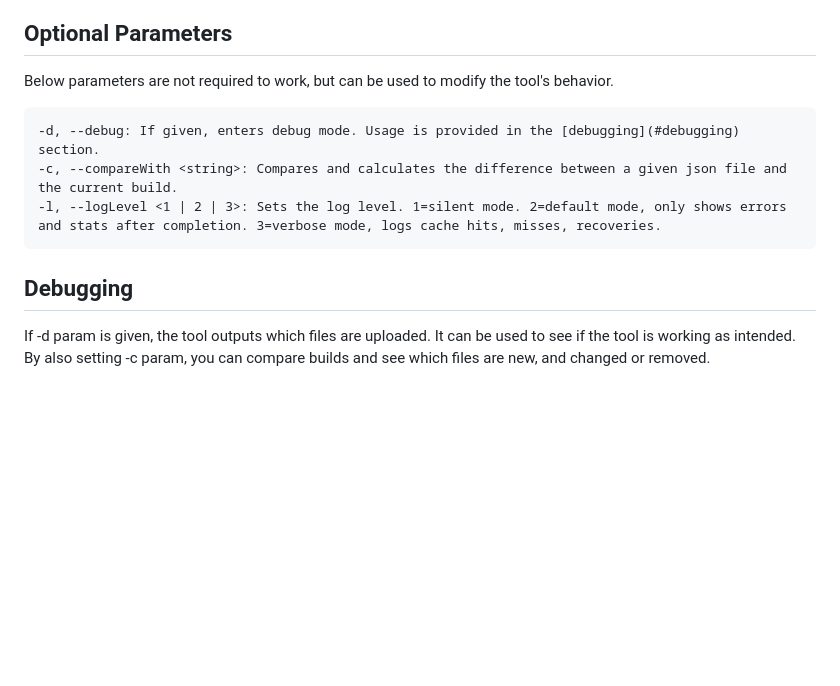
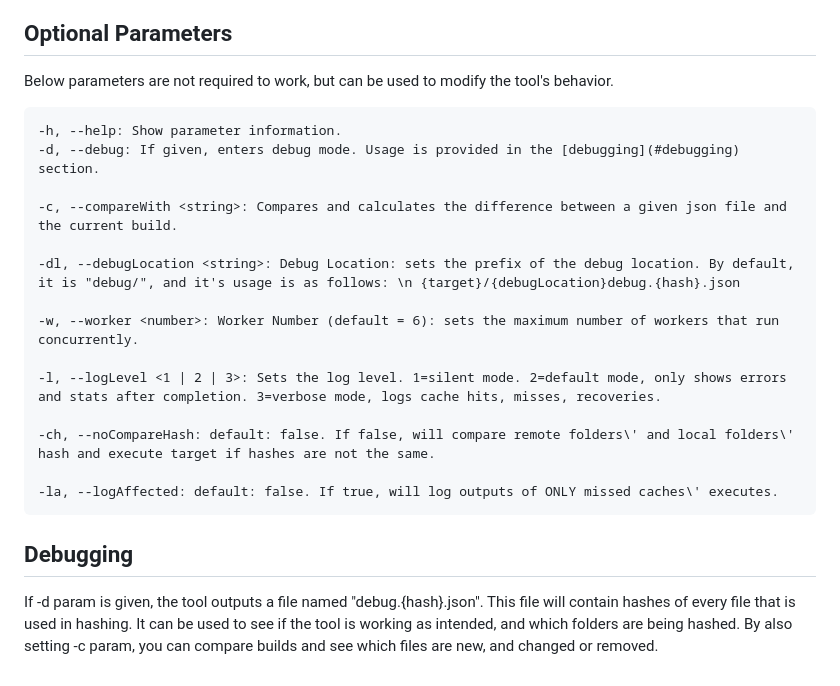
Before and after one commit to jotform/zenith, a Markdown page: README.md, the part around the change. Rendered like a GitHub page; blank space fills up the shorter version.

Commit message:
docs: update readme params and debugging

````diff
--- a/README.md
+++ b/README.md
@@ -92,11 +92,22 @@ The project uses several required environment variables and params. Without them
 ## Optional Parameters
 Below parameters are not required to work, but can be used to modify the tool's behavior.
 ```
+-h, --help: Show parameter information.
 -d, --debug: If given, enters debug mode. Usage is provided in the [debugging](#debugging) section.
+
 -c, --compareWith <string>: Compares and calculates the difference between a given json file and the current build.
+
+-dl, --debugLocation <string>: Debug Location: sets the prefix of the debug location. By default, it is "debug/", and it's usage is as follows: \n {target}/{debugLocation}debug.{hash}.json
+
+-w, --worker <number>: Worker Number (default = 6): sets the maximum number of workers that run concurrently.
+
 -l, --logLevel <1 | 2 | 3>: Sets the log level. 1=silent mode. 2=default mode, only shows errors and stats after completion. 3=verbose mode, logs cache hits, misses, recoveries.
+
+-ch, --noCompareHash: default: false. If false, will compare remote folders\' and local folders\' hash and execute target if hashes are not the same.
+
+-la, --logAffected: default: false. If true, will log outputs of ONLY missed caches\' executes.
 ```
 
 
 ## Debugging
-If -d param is given, the tool outputs which files are uploaded. It can be used to see if the tool is working as intended. By also setting -c param, you can compare builds and see which files are new, and changed or removed.
+If -d param is given, the tool outputs a file named "debug.{hash}.json". This file will contain hashes of every file that is used in hashing. It can be used to see if the tool is working as intended, and which folders are being hashed. By also setting -c param, you can compare builds and see which files are new, and changed or removed.
````
